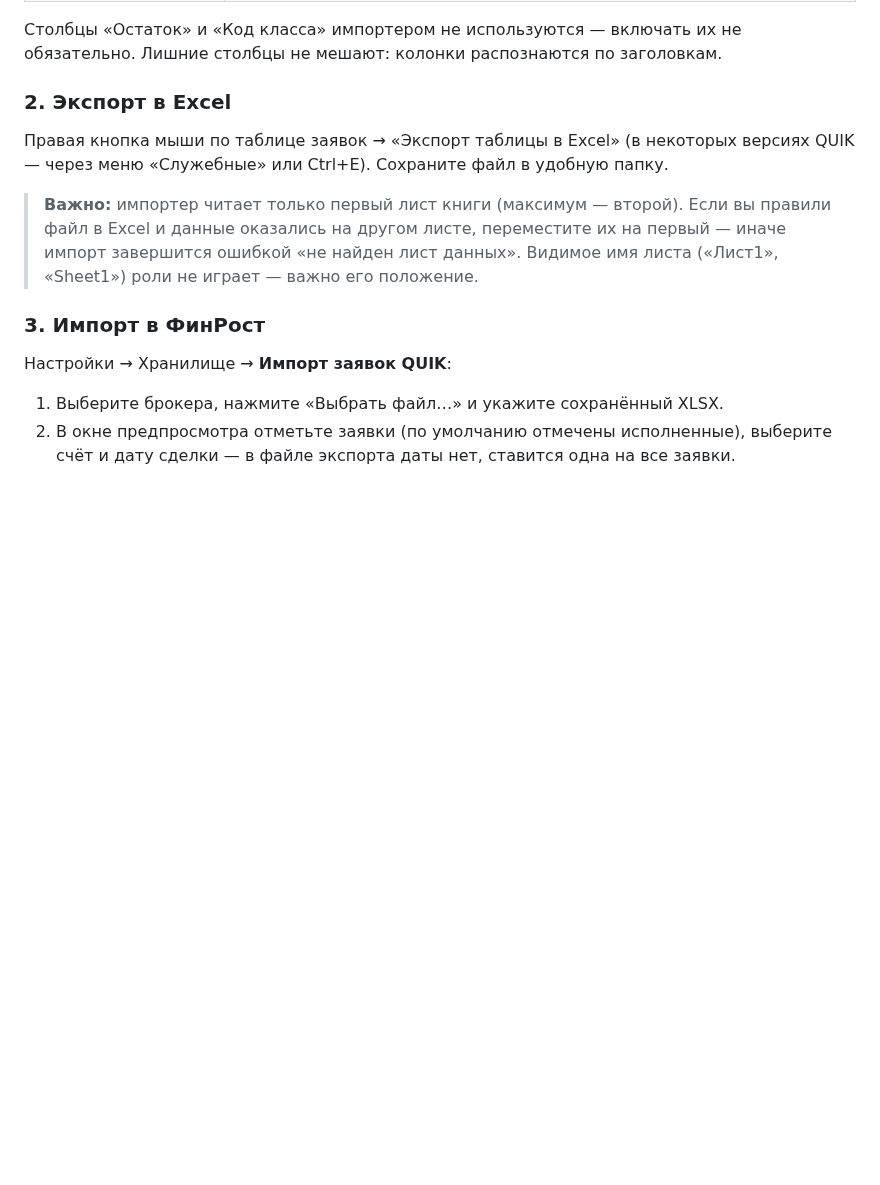
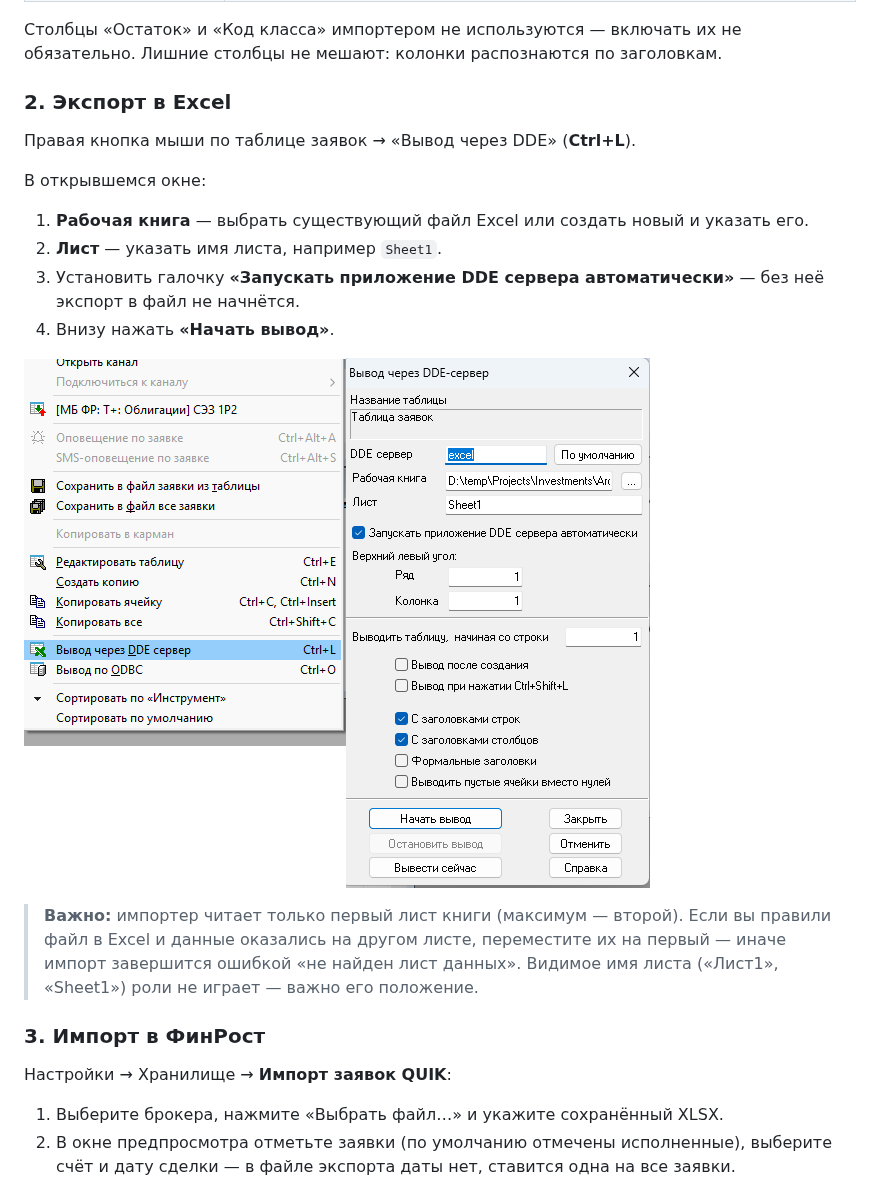
Before and after one commit to beast1983/FinRost, a Markdown page: README.md, the part around the change. GitHub-like rendering; pictures changed too: PICT/Exporting from QUIK to Excel.png (added); blank space fills up the shorter version.

Commit message:
отредактировать Readme

```diff
--- a/README.md
+++ b/README.md
@@ -61,7 +61,16 @@ python main.py
 
 ### 2. Экспорт в Excel
 
-Правая кнопка мыши по таблице заявок → «Экспорт таблицы в Excel» (в некоторых версиях QUIK — через меню «Служебные» или Ctrl+E). Сохраните файл в удобную папку.
+Правая кнопка мыши по таблице заявок → «Вывод через DDE» (**Ctrl+L**).
+
+В открывшемся окне:
+
+1. **Рабочая книга** — выбрать существующий файл Excel или создать новый и указать его.
+2. **Лист** — указать имя листа, например `Sheet1`.
+3. Установить галочку **«Запускать приложение DDE сервера автоматически»** — без неё экспорт в файл не начнётся.
+4. Внизу нажать **«Начать вывод»**.
+
+![Окно экспорта из QUIK в Excel](PICT/Exporting%20from%20QUIK%20to%20Excel.png)
 
 > **Важно:** импортер читает только первый лист книги (максимум — второй). Если вы правили файл в Excel и данные оказались на другом листе, переместите их на первый — иначе импорт завершится ошибкой «не найден лист данных». Видимое имя листа («Лист1», «Sheet1») роли не играет — важно его положение.
 
```
Also changed, not shown: 1 other file.
